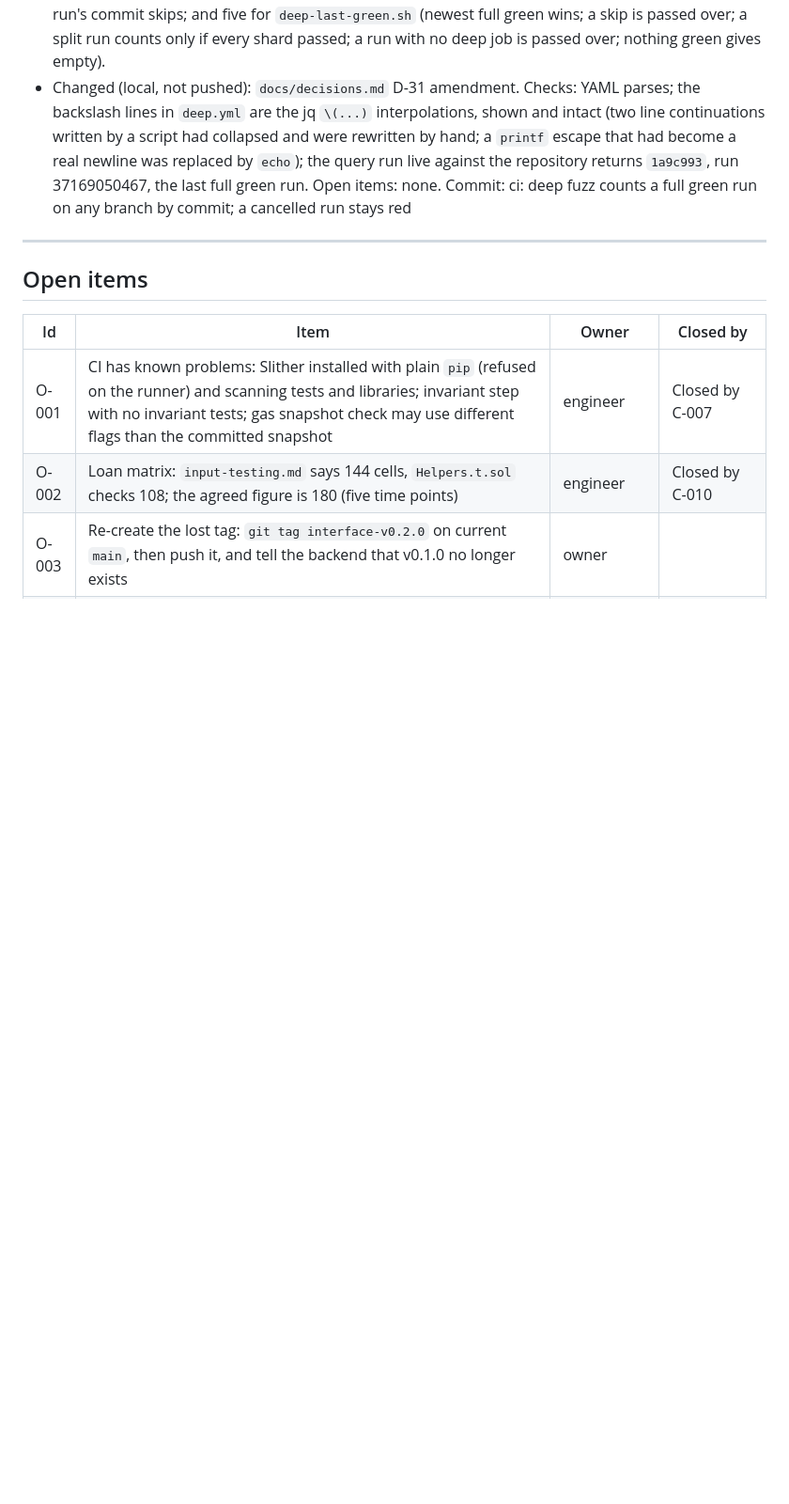
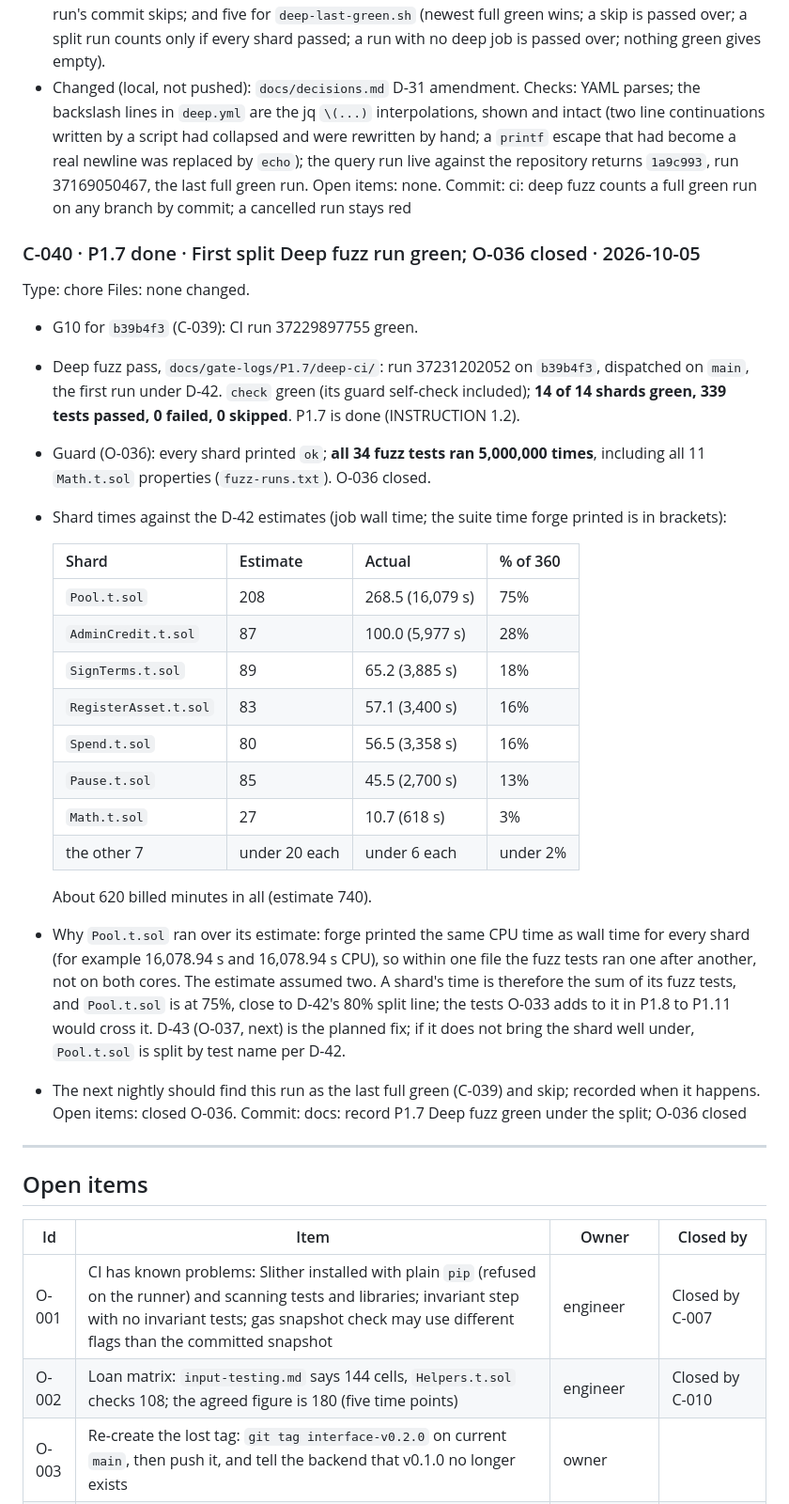
Before and after one commit to RupomGg/Indico-App, a Markdown page: DECISION.md, the part around one of its changes. Shown at 94% size. Rendered like a GitHub page; blank space fills up the shorter version.

Commit message:
docs: record P1.7 Deep fuzz green under the split; O-036 closed

```diff
--- a/DECISION.md
+++ b/DECISION.md
@@ -1438,6 +1438,41 @@ against the repository returns `1a9c993`, run 37169050467, the last full green r
 Open items: none.
 Commit: ci: deep fuzz counts a full green run on any branch by commit; a cancelled run stays red
 
+### C-040 · P1.7 done · First split Deep fuzz run green; O-036 closed · 2026-10-05
+Type: chore
+Files: none changed.
+- G10 for `b39b4f3` (C-039): CI run 37229897755 green.
+- Deep fuzz pass, `docs/gate-logs/P1.7/deep-ci/`: run 37231202052 on `b39b4f3`, dispatched on
+  `main`, the first run under D-42. `check` green (its guard self-check included); **14 of 14
+  shards green, 339 tests passed, 0 failed, 0 skipped**. P1.7 is done (INSTRUCTION 1.2).
+- Guard (O-036): every shard printed `ok`; **all 34 fuzz tests ran 5,000,000 times**, including
+  all 11 `Math.t.sol` properties (`fuzz-runs.txt`). O-036 closed.
+- Shard times against the D-42 estimates (job wall time; the suite time forge printed is in
+  brackets):
+
+  | Shard | Estimate | Actual | % of 360 |
+  |---|---|---|---|
+  | `Pool.t.sol` | 208 | 268.5 (16,079 s) | 75% |
+  | `AdminCredit.t.sol` | 87 | 100.0 (5,977 s) | 28% |
+  | `SignTerms.t.sol` | 89 | 65.2 (3,885 s) | 18% |
+  | `RegisterAsset.t.sol` | 83 | 57.1 (3,400 s) | 16% |
+  | `Spend.t.sol` | 80 | 56.5 (3,358 s) | 16% |
+  | `Pause.t.sol` | 85 | 45.5 (2,700 s) | 13% |
+  | `Math.t.sol` | 27 | 10.7 (618 s) | 3% |
+  | the other 7 | under 20 each | under 6 each | under 2% |
+
+  About 620 billed minutes in all (estimate 740).
+- Why `Pool.t.sol` ran over its estimate: forge printed the same CPU time as wall time for every
+  shard (for example 16,078.94 s and 16,078.94 s CPU), so within one file the fuzz tests ran one
+  after another, not on both cores. The estimate assumed two. A shard's time is therefore the sum
+  of its fuzz tests, and `Pool.t.sol` is at 75%, close to D-42's 80% split line; the tests O-033
+  adds to it in P1.8 to P1.11 would cross it. D-43 (O-037, next) is the planned fix; if it does not
+  bring the shard well under, `Pool.t.sol` is split by test name per D-42.
+- The next nightly should find this run as the last full green (C-039) and skip; recorded when it
+  happens.
+Open items: closed O-036.
+Commit: docs: record P1.7 Deep fuzz green under the split; O-036 closed
+
 ---
 
 ## Open items
```
Also changed, not shown: other parts of DECISION.md (+1 -1 lines).
